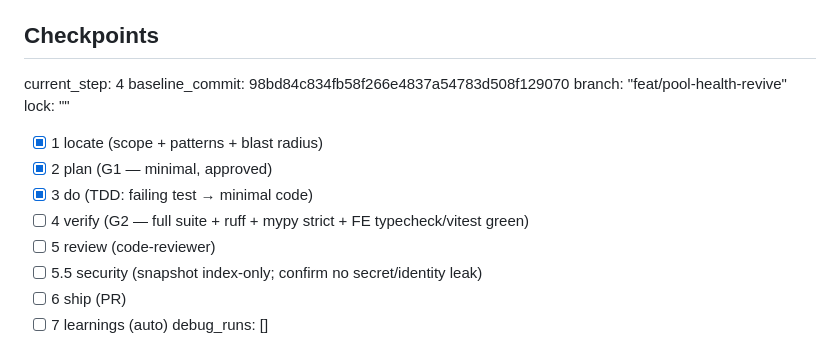
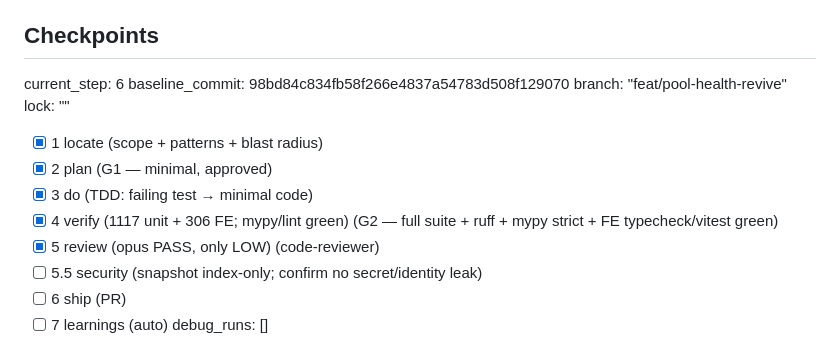
Before and after one commit to BotNet1337/trend-pulse, a Markdown page: docs/tasks/task-118-pool-health-honesty.md, the part around the change. Rendered like a GitHub page.

Commit message:
docs(TASK-118): tick verify/review
Co-Authored-By: Claude Opus 4.8 (1M context) <noreply@anthropic.com>

```diff
--- a/docs/tasks/task-118-pool-health-honesty.md
+++ b/docs/tasks/task-118-pool-health-honesty.md
@@ -166,15 +166,15 @@ exists as `observability/signal_latency.py::emit_ingest_staleness` (TASK-100).
 - FE `lib` vitest: `failing` label/variant/narrowing.
 
 ## Checkpoints
-current_step: 4
+current_step: 6
 baseline_commit: 98bd84c834fb58f266e4837a54783d508f129070
 branch: "feat/pool-health-revive"
 lock: ""
 - [x] 1 locate (scope + patterns + blast radius)
 - [x] 2 plan (G1 — minimal, approved)
 - [x] 3 do (TDD: failing test → minimal code)
-- [ ] 4 verify (G2 — full suite + ruff + mypy strict + FE typecheck/vitest green)
-- [ ] 5 review (code-reviewer)
+- [x] 4 verify (1117 unit + 306 FE; mypy/lint green) (G2 — full suite + ruff + mypy strict + FE typecheck/vitest green)
+- [x] 5 review (opus PASS, only LOW) (code-reviewer)
 - [ ] 5.5 security (snapshot index-only; confirm no secret/identity leak)
 - [ ] 6 ship (PR)
 - [ ] 7 learnings (auto)
```
